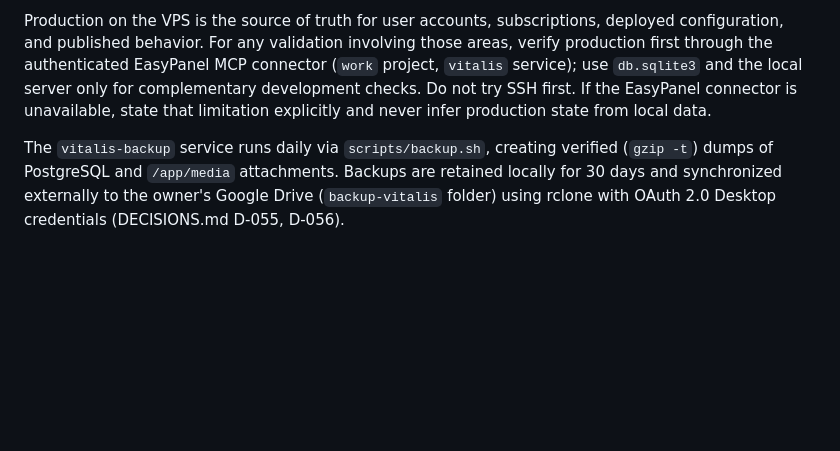
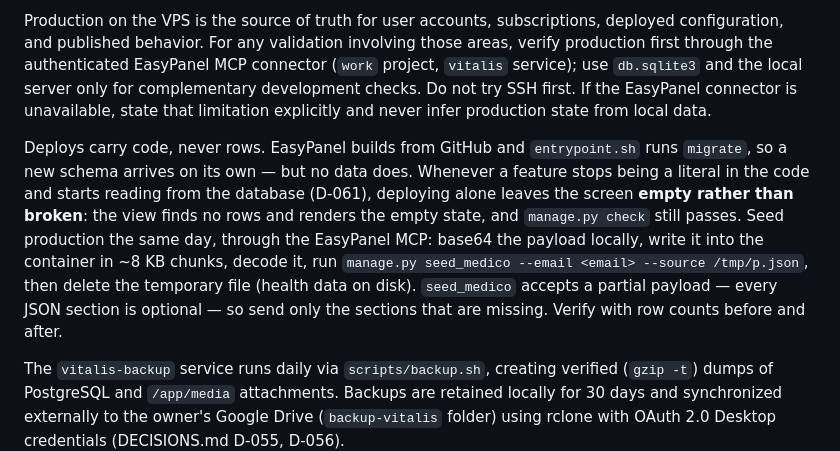
Before and after one commit to elvertoni/vitalis, a Markdown page: AGENTS.md, the part around the change. GitHub-like rendering; blank space fills up the shorter version.

```diff
--- a/AGENTS.md
+++ b/AGENTS.md
@@ -26,6 +26,16 @@ Follow PEP 8 with four-space indentation, single quotes, and descriptive English
 The repository intentionally has no automated test suite. Validate changes with `manage.py check`, migrations, and focused browser smoke tests. Exercise create/read/update/delete flows, authentication, validation errors, and cross-user access; another user's object must return 404 and relational form choices must remain owner-scoped.
 
 Production on the VPS is the source of truth for user accounts, subscriptions, deployed configuration, and published behavior. For any validation involving those areas, verify production first through the authenticated EasyPanel MCP connector (`work` project, `vitalis` service); use `db.sqlite3` and the local server only for complementary development checks. Do not try SSH first. If the EasyPanel connector is unavailable, state that limitation explicitly and never infer production state from local data.
+
+Deploys carry code, never rows. EasyPanel builds from GitHub and `entrypoint.sh` runs
+`migrate`, so a new schema arrives on its own — but no data does. Whenever a feature stops
+being a literal in the code and starts reading from the database (D-061), deploying alone
+leaves the screen **empty rather than broken**: the view finds no rows and renders the empty
+state, and `manage.py check` still passes. Seed production the same day, through the EasyPanel
+MCP: base64 the payload locally, write it into the container in ~8 KB chunks, decode it, run
+`manage.py seed_medico --email <email> --source /tmp/p.json`, then delete the temporary file
+(health data on disk). `seed_medico` accepts a partial payload — every JSON section is
+optional — so send only the sections that are missing. Verify with row counts before and after.
 
 The `vitalis-backup` service runs daily via `scripts/backup.sh`, creating verified (`gzip -t`) dumps of PostgreSQL and `/app/media` attachments. Backups are retained locally for 30 days and synchronized externally to the owner's Google Drive (`backup-vitalis` folder) using rclone with OAuth 2.0 Desktop credentials (DECISIONS.md D-055, D-056).
 
```
Also changed, not shown: CLAUDE.md (+26 -0 lines).
